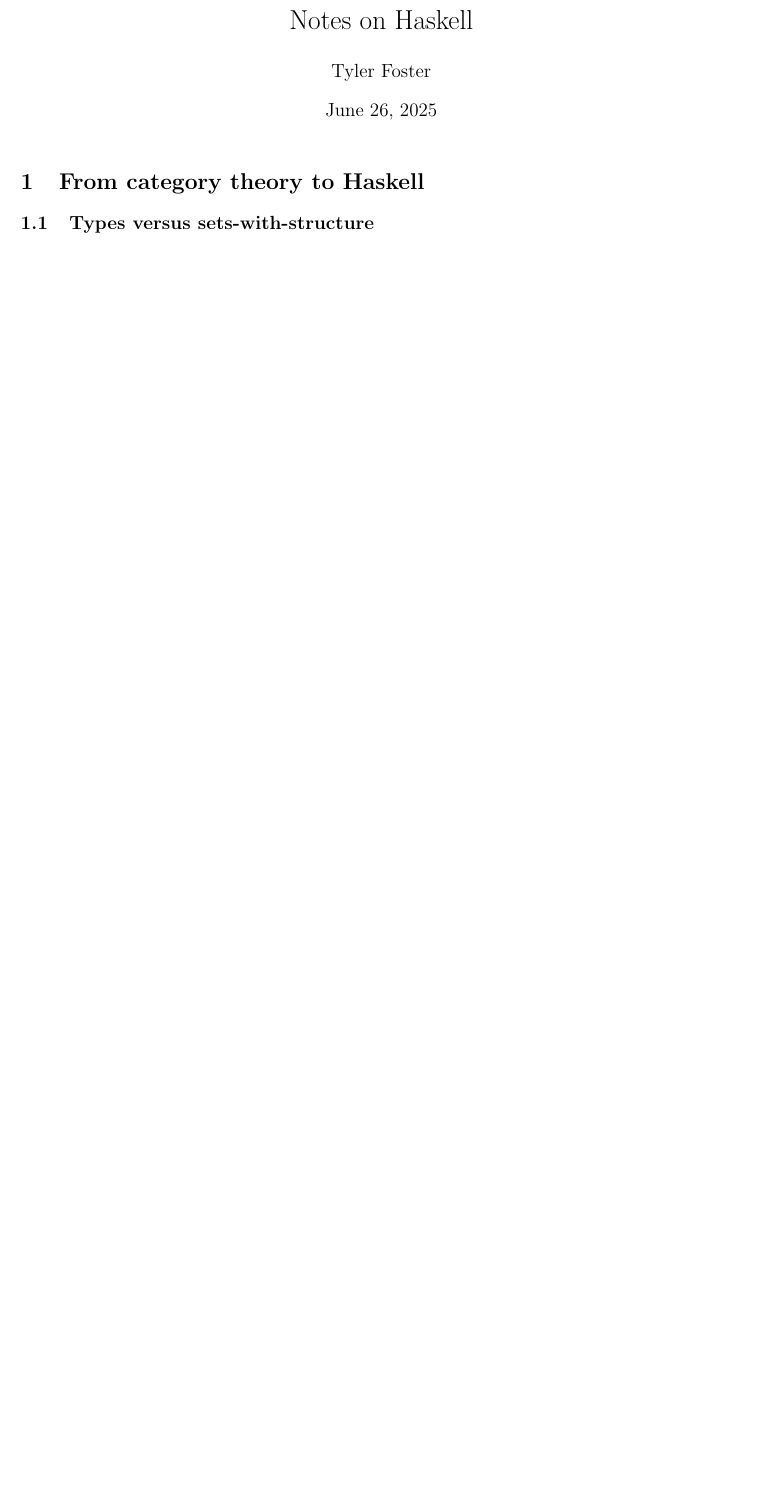
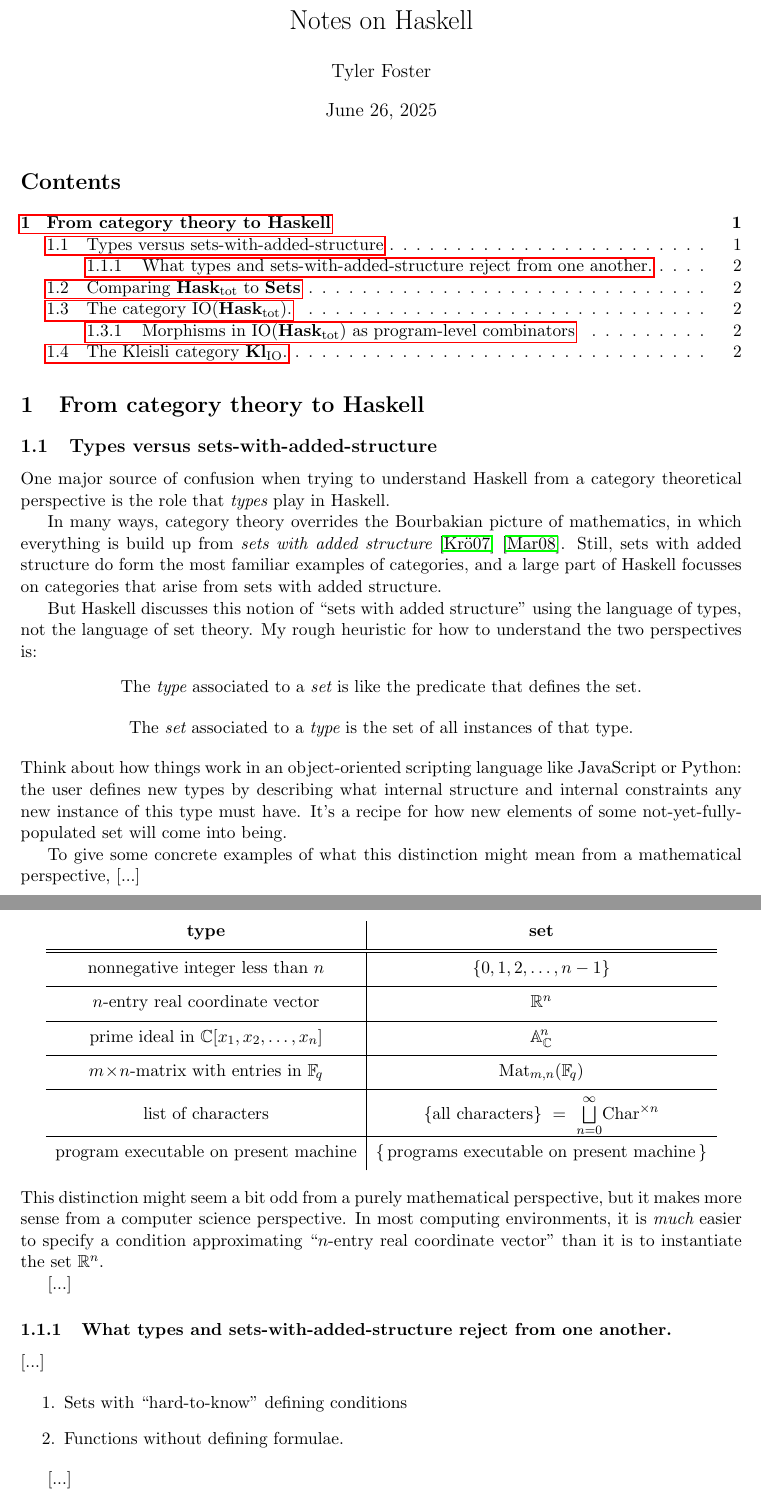
Before and after one commit to TYLERSFOSTER/CatQuot, a LaTeX document (docs/tex/NotesOnHaskell.tex): part of the page before the commit and two parts of pages 1 and 2 of 3 after it, the two joined at a grey line, cut so that both start at the same text, the shorter picture padded with empty space. Compiled offline with pdfLaTeX.

Commit message:
side quest: TeX notes on some insights in Haskell I've made in last 2 days

```diff
--- a/docs/tex/NotesOnHaskell.tex
+++ b/docs/tex/NotesOnHaskell.tex
@@ -42,7 +42,84 @@
 
 \maketitle
 
+\tableofcontents
+
 \begin{section}{From category theory to Haskell}
 
-\begin{subsection}{Types versus sets-with-structure}
+\begin{subsection}{Types versus sets-with-added-structure}
+One major source of confusion when trying to understand Haskell from a category theoretical perspective is the role that {\em types} play in Haskell.
+
+In many ways, category theory overrides the Bourbakian picture of mathematics, in which everything is build up from {\em sets with added structure} \cite{ToolObject} \cite{Geometric}. Still, sets with added structure do form the most familiar examples of categories, and a large part of Haskell focusses on categories that arise from sets with added structure.
+
+But Haskell discusses this notion of ``sets with added structure'' using the language of types, not the language of set theory. My rough heuristic for how to understand the two perspectives is:
+\begin{center}
+The {\em type} associated to a {\em set} is like the predicate that defines the set.
+\end{center}
+\begin{center}
+The {\em set} associated to a {\em type} is the set of all instances of that type.
+\end{center}
+
+\noindent
+Think about how things work in an object-oriented scripting language like JavaScript or Python: the user defines new types by describing what internal structure and internal constraints any new instance of this type must have. It's a recipe for how new elements of some not-yet-fully-populated set will come into being.
+
+To give some concrete examples of what this distinction might mean from a mathematical perspective, [...]
+
+\begin{center}
+
+\begin{tabular}{c|c}
+{\bf type} & {\bf set}
+\\[4pt]
+\hline\hline
+\\[-10pt]
+nonnegative integer less than $n$ & $\{0,1,2,\dots,n-1\}$
+\\[4pt]
+\hline
+\\[-10pt]
+$n$-entry real coordinate vector
+&
+$\mathbb{R}^n$
+\\[4pt]
+\hline
+\\[-10pt]
+prime ideal in $\mathbb{C}[x_1,x_2,\dots,x_n]$
+&
+$\mathbb{A}^{\!n}_{\mathbb{C}}$
+\\[4pt]
+\hline
+\\[-10pt]
+$m\!\times\!n$-matrix with entries in $\mathbb{F}_{\!q}$
+&
+$\text{Mat}_{m,n}(\mathbb{F}_{\!q})$
+\\[4pt]
+\hline
+\\[-10pt]
+list of characters
+&
+$\{\text{all characters}\}\ =\ \overset{\infty}{\underset{n=0}{\bigsqcup}}\text{Char}^{\times n}$
+\\[4pt]
+\hline
+\\[-10pt]
+program executable on present machine
+&
+$\{\!$
+programs executable on present machine
+$\!\}$
+\\[4pt]
+\end{tabular}
+
+\end{center}
+
+\noindent
+This distinction might seem a bit odd from a purely mathematical perspective, but it makes more sense from a computer science perspective. In most computing environments, it is {\em much} easier to specify a condition approximating ``$n$-entry real coordinate vector'' than it is to instantiate the set $\mathbb{R}^{n}$.
+
 [...]
+
+\begin{subsubsection}{What types and sets-with-added-structure reject from one another.}
+[...]
+
+\begin{enumerate}
+\item
+Sets with ``hard-to-know'' defining conditions
+\item
+Functions without defining formulae.
+\end{enumerate}
```
Also changed, not shown: docs/tex/bib/CatQuot.bib (+23 -1 lines), docs/tex/NotesOnHaskell.bbl (added), docs/tex/NotesOnHaskell.pdf, docs/tex/NotesOnHaskell.tex (34 more changed lines), 2 other files.
